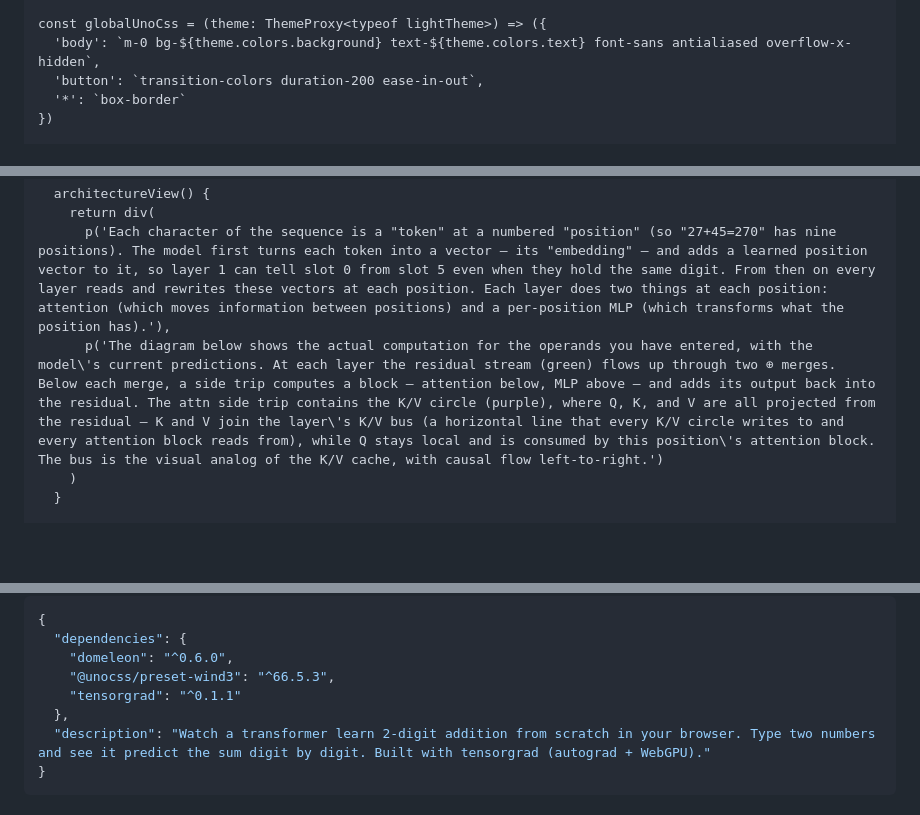
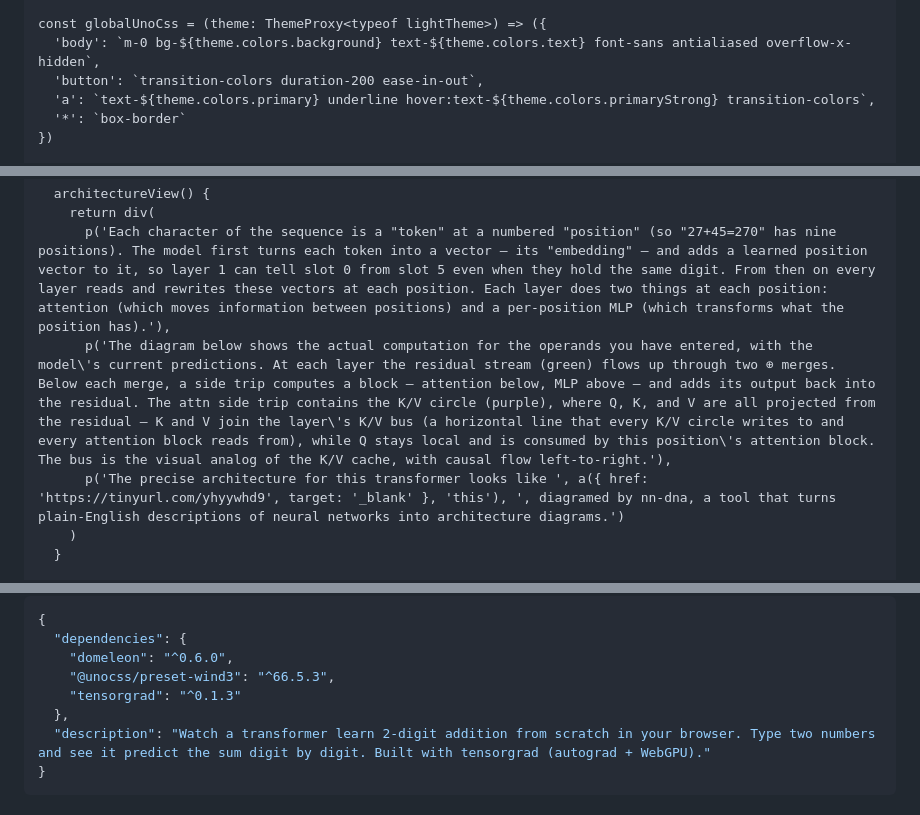
Before and after one commit to typebulb/tensorgrad, a Markdown page: typebulbs/transformer.bulb.md, 3 parts joined by grey strips. Rendered like a GitHub page; blank space fills up the shorter version.

```diff
--- a/typebulbs/transformer.bulb.md
+++ b/typebulbs/transformer.bulb.md
@@ -712,6 +712,7 @@ const darkTheme = {
 const globalUnoCss = (theme: ThemeProxy<typeof lightTheme>) => ({
   'body': `m-0 bg-${theme.colors.background} text-${theme.colors.text} font-sans antialiased overflow-x-hidden`,
   'button': `transition-colors duration-200 ease-in-out`,
+  'a': `text-${theme.colors.primary} underline hover:text-${theme.colors.primaryStrong} transition-colors`,
   '*': `box-border`
 })
 
@@ -1951,7 +1952,8 @@ class ExplainerPanel extends Component {
   architectureView() {
     return div(
       p('Each character of the sequence is a "token" at a numbered "position" (so "27+45=270" has nine positions). The model first turns each token into a vector — its "embedding" — and adds a learned position vector to it, so layer 1 can tell slot 0 from slot 5 even when they hold the same digit. From then on every layer reads and rewrites these vectors at each position. Each layer does two things at each position: attention (which moves information between positions) and a per-position MLP (which transforms what the position has).'),
-      p('The diagram below shows the actual computation for the operands you have entered, with the model\'s current predictions. At each layer the residual stream (green) flows up through two ⊕ merges. Below each merge, a side trip computes a block — attention below, MLP above — and adds its output back into the residual. The attn side trip contains the K/V circle (purple), where Q, K, and V are all projected from the residual — K and V join the layer\'s K/V bus (a horizontal line that every K/V circle writes to and every attention block reads from), while Q stays local and is consumed by this position\'s attention block. The bus is the visual analog of the K/V cache, with causal flow left-to-right.')
+      p('The diagram below shows the actual computation for the operands you have entered, with the model\'s current predictions. At each layer the residual stream (green) flows up through two ⊕ merges. Below each merge, a side trip computes a block — attention below, MLP above — and adds its output back into the residual. The attn side trip contains the K/V circle (purple), where Q, K, and V are all projected from the residual — K and V join the layer\'s K/V bus (a horizontal line that every K/V circle writes to and every attention block reads from), while Q stays local and is consumed by this position\'s attention block. The bus is the visual analog of the K/V cache, with causal flow left-to-right.'),
+      p('The precise architecture for this transformer looks like ', a({ href: 'https://tinyurl.com/yhyywhd9', target: '_blank' }, 'this'), ', diagramed by nn-dna, a tool that turns plain-English descriptions of neural networks into architecture diagrams.')
     )
   }
 
@@ -2462,7 +2464,7 @@ new App({
   "dependencies": {
     "domeleon": "^0.6.0",
     "@unocss/preset-wind3": "^66.5.3",
-    "tensorgrad": "^0.1.1"
+    "tensorgrad": "^0.1.3"
   },
   "description": "Watch a transformer learn 2-digit addition from scratch in your browser. Type two numbers and see it predict the sum digit by digit. Built with tensorgrad (autograd + WebGPU)."
 }
```
Also changed, not shown: other parts of typebulbs/transformer.bulb.md (+1 -1 lines), typebulbs/nn-dna.bulb.md (+3 -2 lines).
